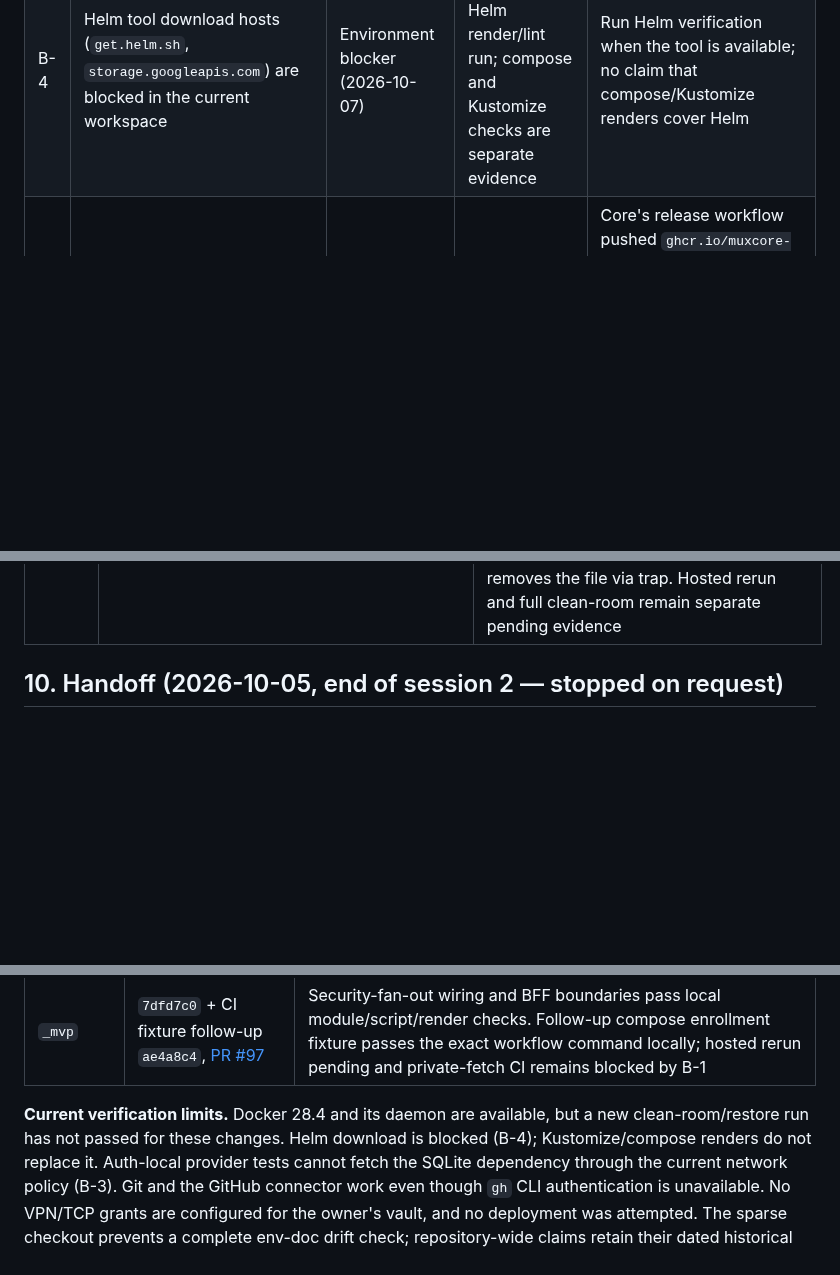
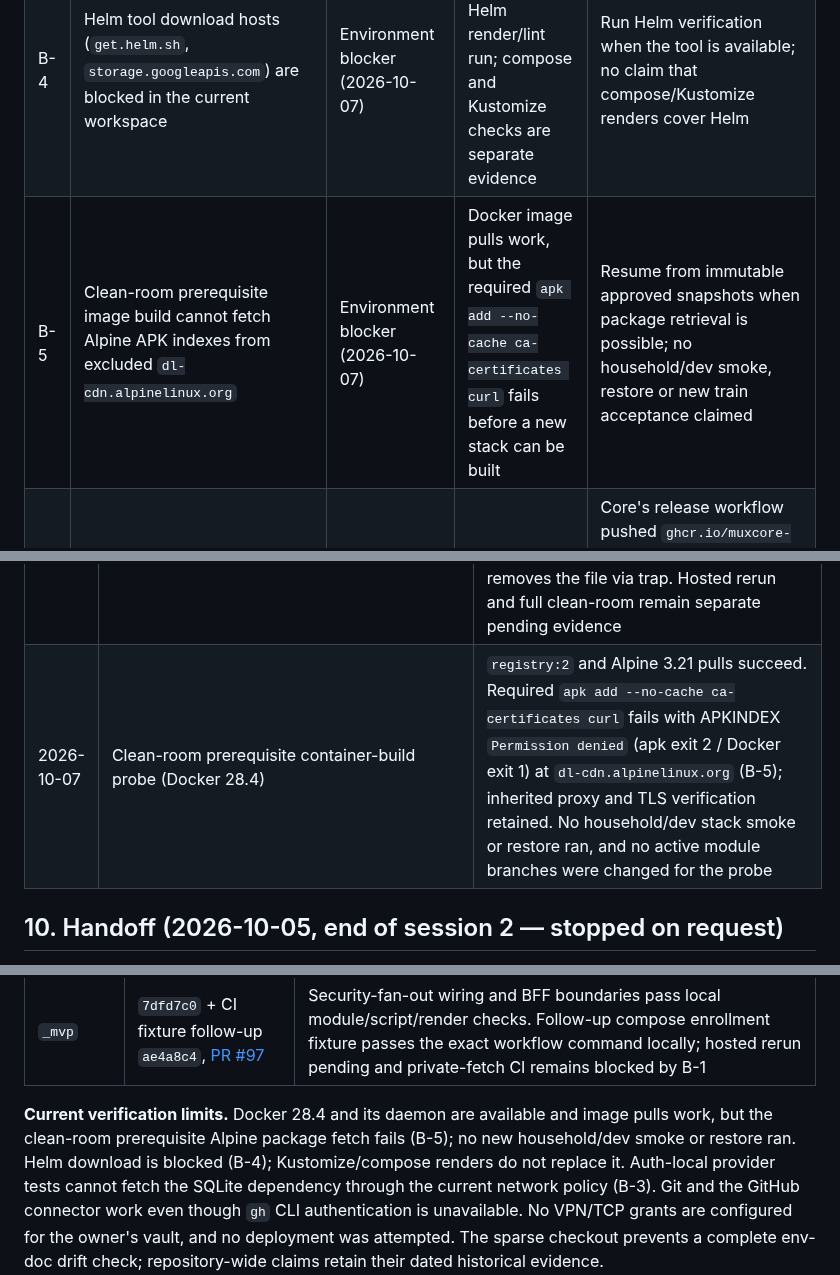
Before and after one commit to Muxcore-Media/umbrella, a Markdown page: MASTER-ROADMAP.md, 3 parts joined by grey strips. Drawn GitHub-style; blank space fills up the shorter version.

Commit message:
docs(validation): record clean-room package-fetch blocker
Refs: T-M2-10, SM-1, B-5

```diff
--- a/MASTER-ROADMAP.md
+++ b/MASTER-ROADMAP.md
@@ -237,6 +237,7 @@ T-M8-01 iOS/tvOS simulator tests for auth + resume via manual macOS workflow (FR
 | B-2 | **Historical GitHub Actions billing/minutes failure** (2026-10-05 umbrella run 37348455715); current availability varies by run | External/per-run | On 2026-10-07 media-ui-app PR #40 CI/browser jobs started; this does not prove all repositories' billing or credential blockers resolved | Inspect actual run results; keep local evidence distinct. Path filters/cancellation remain appropriate (NFR-COST-001); do not assume every new job is blocked |
 | B-3 | auth-local test dependency `modernc.org/sqlite@v1.55.0` redirects to excluded `storage.googleapis.com` in the current workspace network policy | Environment blocker (2026-10-07) | auth-local provider work for T-M5-11 cannot be verified here yet | Preserve the core contract checkpoint; resume provider implementation after the dependency can be retrieved through an allowed path. No provider completion claim |
 | B-4 | Helm tool download hosts (`get.helm.sh`, `storage.googleapis.com`) are blocked in the current workspace | Environment blocker (2026-10-07) | Current Helm wiring lacks a Helm render/lint run; compose and Kustomize checks are separate evidence | Run Helm verification when the tool is available; no claim that compose/Kustomize renders cover Helm |
+| B-5 | Clean-room prerequisite image build cannot fetch Alpine APK indexes from excluded `dl-cdn.alpinelinux.org` | Environment blocker (2026-10-07) | Docker image pulls work, but the required `apk add --no-cache ca-certificates curl` fails before a new stack can be built | Resume from immutable approved snapshots when package retrieval is possible; no household/dev smoke, restore or new train acceptance claimed |
 | R-1 | GHCR needs `write:packages` | Blocker (external), partly lifted | M7 GHCR variant | Core's release workflow pushed `ghcr.io/muxcore-media/muxcored:{0.6.7,v0.6.7}` with the workflow `GITHUB_TOKEN` (2026-10-05), so GHCR publishing works from GitHub Actions; the agent's own token still lacks `read/write:packages`, and module images (built centrally by `_mvp/scripts/publish-module-images.sh`) need a workflow with `packages: write` (T-M7-02). LAN-registry path unaffected (ADR-0007) |
 | R-2 | Free-plan CI minutes | Risk | CI may stop gating | NFR-COST-001 measures; fallback in ADR-0003 |
 | R-3 | Four empty GitHub repos (content only on retired host) | Blocker resolved by decision | Lost history for `media-ui-tv`, `muxcore-android` | Removed from pins; `playback-contract` folded; `metadata-musicbrainz` rebuilt |
@@ -333,6 +334,7 @@ environment/checkpoint; a previous pass is not a new deployment verification.
 | 2026-10-07 | `node scripts/check-env-docs.mjs` in the sparse workspace | Fails with 576 documented variables whose owning modules are absent; no undocumented reads reported. Complete drift verification is unavailable from this checkout; valid configuration rows were preserved |
 | 2026-10-07 | Latest first-batch hosted results | media-ui-app `6bc26ec` [Browser fixtures run 37572331426](https://github.com/Muxcore-Media/media-ui-app/actions/runs/37572331426) SUCCESS; its unit/build rerun still running at this checkpoint. Admin-ui PR #60 hosted Build/vet/race, Lint and Accessibility all SUCCESS; merged as `520668658a771b3f6355d1d5e77a4057208d3b18` |
 | 2026-10-07 | `_mvp` `ae4a8c4` CI compose fixture follow-up | Exact workflow compose check and full `run-script-tests.sh` pass locally. CI fixture now generates a temporary 0600 env with 51 enrollment tokens, supplies the dev transcoder token, validates household and dev compose, and removes the file via trap. Hosted rerun and full clean-room remain separate pending evidence |
+| 2026-10-07 | Clean-room prerequisite container-build probe (Docker 28.4) | `registry:2` and Alpine 3.21 pulls succeed. Required `apk add --no-cache ca-certificates curl` fails with APKINDEX `Permission denied` (apk exit 2 / Docker exit 1) at `dl-cdn.alpinelinux.org` (B-5); inherited proxy and TLS verification retained. No household/dev stack smoke or restore ran, and no active module branches were changed for the probe |
 
 ## 10. Handoff (2026-10-05, end of session 2 — stopped on request)
 
@@ -404,8 +406,9 @@ remain historical evidence.
 | core | `e19d0ff`, [PR #97](https://github.com/Muxcore-Media/core/pull/97) (draft) | T-M5-11 additive session contract and compatibility fixtures; no provider implementation or published dependency tag |
 | `_mvp` | `7dfd7c0` + CI fixture follow-up `ae4a8c4`, [PR #97](https://github.com/Muxcore-Media/mvp/pull/97) | Security-fan-out wiring and BFF boundaries pass local module/script/render checks. Follow-up compose enrollment fixture passes the exact workflow command locally; hosted rerun pending and private-fetch CI remains blocked by B-1 |
 
-**Current verification limits.** Docker 28.4 and its daemon are available, but a
-new clean-room/restore run has not passed for these changes. Helm download is
+**Current verification limits.** Docker 28.4 and its daemon are available and
+image pulls work, but the clean-room prerequisite Alpine package fetch fails
+(B-5); no new household/dev smoke or restore ran. Helm download is
 blocked (B-4); Kustomize/compose renders do not replace it. Auth-local provider
 tests cannot fetch the SQLite dependency through the current network policy
 (B-3). Git and the GitHub connector work even though `gh` CLI authentication is
```
